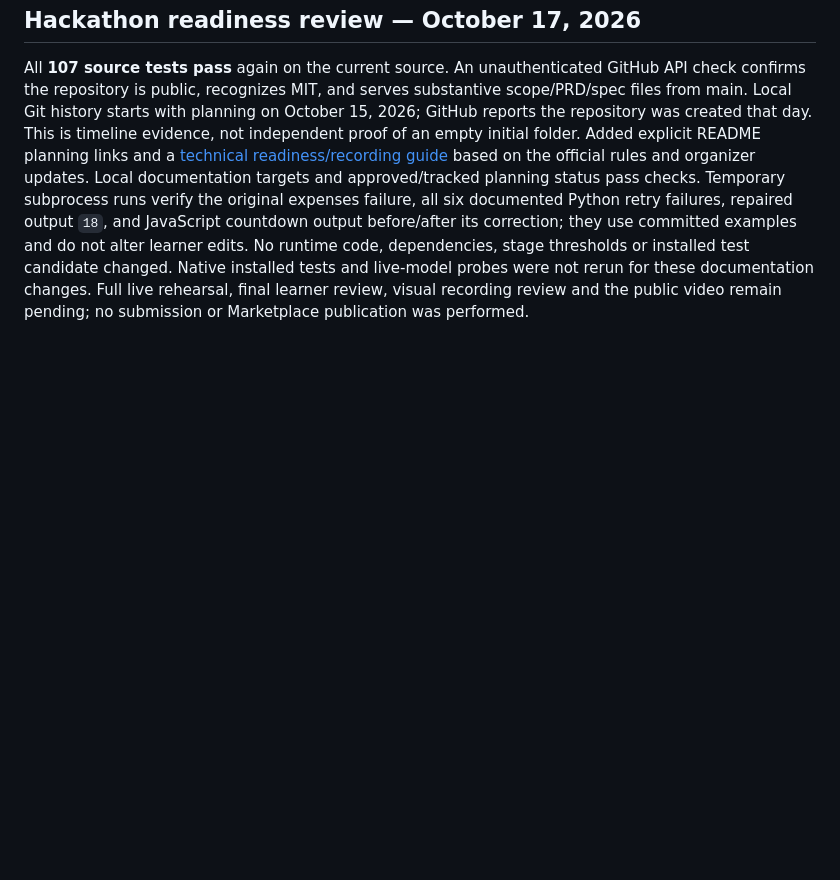
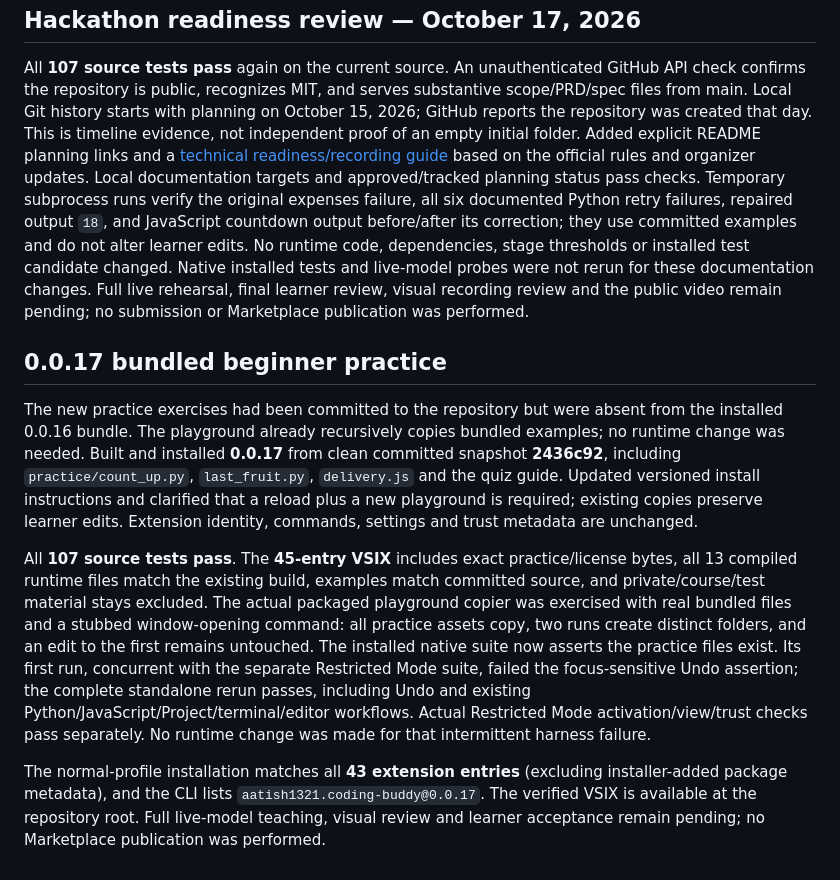
Before and after one commit to aatish1321/CodeNudge, a Markdown page: devpost/verification.md, the part around the change. Rendered like a GitHub page; blank space fills up the shorter version.

Commit message:
Record verified practice bundle and normal-profile installation

```diff
--- a/devpost/verification.md
+++ b/devpost/verification.md
@@ -131,3 +131,11 @@ Added the standard MIT license with 2026 aatish1321 attribution, updated root pa
 ## Hackathon readiness review — October 17, 2026
 
 All **107 source tests pass** again on the current source. An unauthenticated GitHub API check confirms the repository is public, recognizes MIT, and serves substantive scope/PRD/spec files from main. Local Git history starts with planning on October 15, 2026; GitHub reports the repository was created that day. This is timeline evidence, not independent proof of an empty initial folder. Added explicit README planning links and a [technical readiness/recording guide](../docs/hackathon-readiness.md) based on the official rules and organizer updates. Local documentation targets and approved/tracked planning status pass checks. Temporary subprocess runs verify the original expenses failure, all six documented Python retry failures, repaired output `18`, and JavaScript countdown output before/after its correction; they use committed examples and do not alter learner edits. No runtime code, dependencies, stage thresholds or installed test candidate changed. Native installed tests and live-model probes were not rerun for these documentation changes. Full live rehearsal, final learner review, visual recording review and the public video remain pending; no submission or Marketplace publication was performed.
+
+## 0.0.17 bundled beginner practice
+
+The new practice exercises had been committed to the repository but were absent from the installed 0.0.16 bundle. The playground already recursively copies bundled examples; no runtime change was needed. Built and installed **0.0.17** from clean committed snapshot **2436c92**, including `practice/count_up.py`, `last_fruit.py`, `delivery.js` and the quiz guide. Updated versioned install instructions and clarified that a reload plus a new playground is required; existing copies preserve learner edits. Extension identity, commands, settings and trust metadata are unchanged.
+
+All **107 source tests pass**. The **45-entry VSIX** includes exact practice/license bytes, all 13 compiled runtime files match the existing build, examples match committed source, and private/course/test material stays excluded. The actual packaged playground copier was exercised with real bundled files and a stubbed window-opening command: all practice assets copy, two runs create distinct folders, and an edit to the first remains untouched. The installed native suite now asserts the practice files exist. Its first run, concurrent with the separate Restricted Mode suite, failed the focus-sensitive Undo assertion; the complete standalone rerun passes, including Undo and existing Python/JavaScript/Project/terminal/editor workflows. Actual Restricted Mode activation/view/trust checks pass separately. No runtime change was made for that intermittent harness failure.
+
+The normal-profile installation matches all **43 extension entries** (excluding installer-added package metadata), and the CLI lists `aatish1321.coding-buddy@0.0.17`. The verified VSIX is available at the repository root. Full live-model teaching, visual review and learner acceptance remain pending; no Marketplace publication was performed.
```
